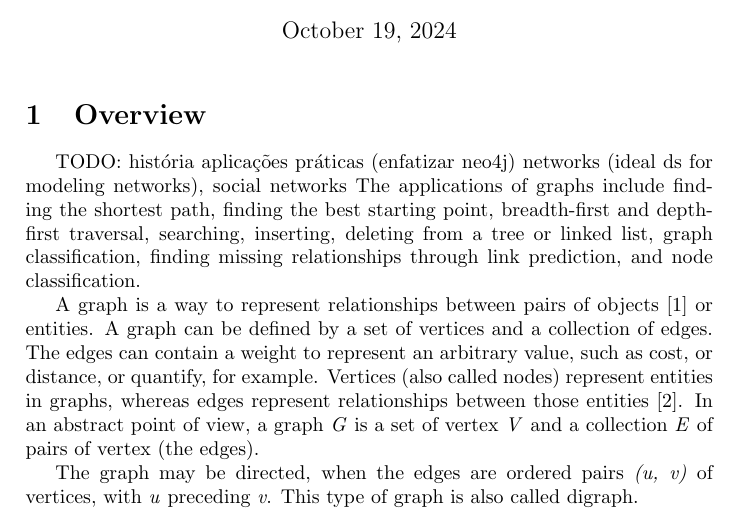
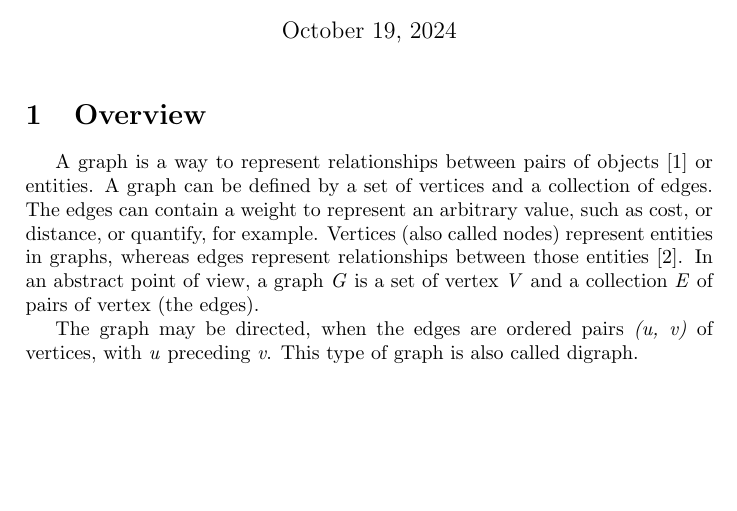
Before and after one commit to francisco-ricardo/graphs_post, a LaTeX document (latex/graphs.tex): part of page 1 of 4, cut so that both start at the same text, the shorter picture padded with empty space. Compiled offline with pdfLaTeX.

Commit message:
Keep working on the post
 Changes to be committed:
	modified:   README.md
	modified:   images/eq1.png
	modified:   latex/graphs.tex

```diff
--- a/latex/graphs.tex
+++ b/latex/graphs.tex
@@ -51,16 +51,6 @@
 
     \section{Overview}
 
-    TODO:
-    história
-    aplicações práticas (enfatizar neo4j)
-        networks (ideal ds for modeling networks), social networks
-        The applications of graphs include finding the shortest path,
-        finding the best starting point, breadth-first and depth-first
-        traversal, searching, inserting, deleting from a tree or
-        linked list, graph classification, finding missing relationships
-        through link prediction, and node classification.
-
     A graph is a way to represent relationships between pairs
     of objects \cite{goodrich:2014} or entities.
     A graph can be defined by a set of vertices and a collection
```
Also changed, not shown: README.md, images/eq1.png, latex/graphs.tex (11 more changed lines).
